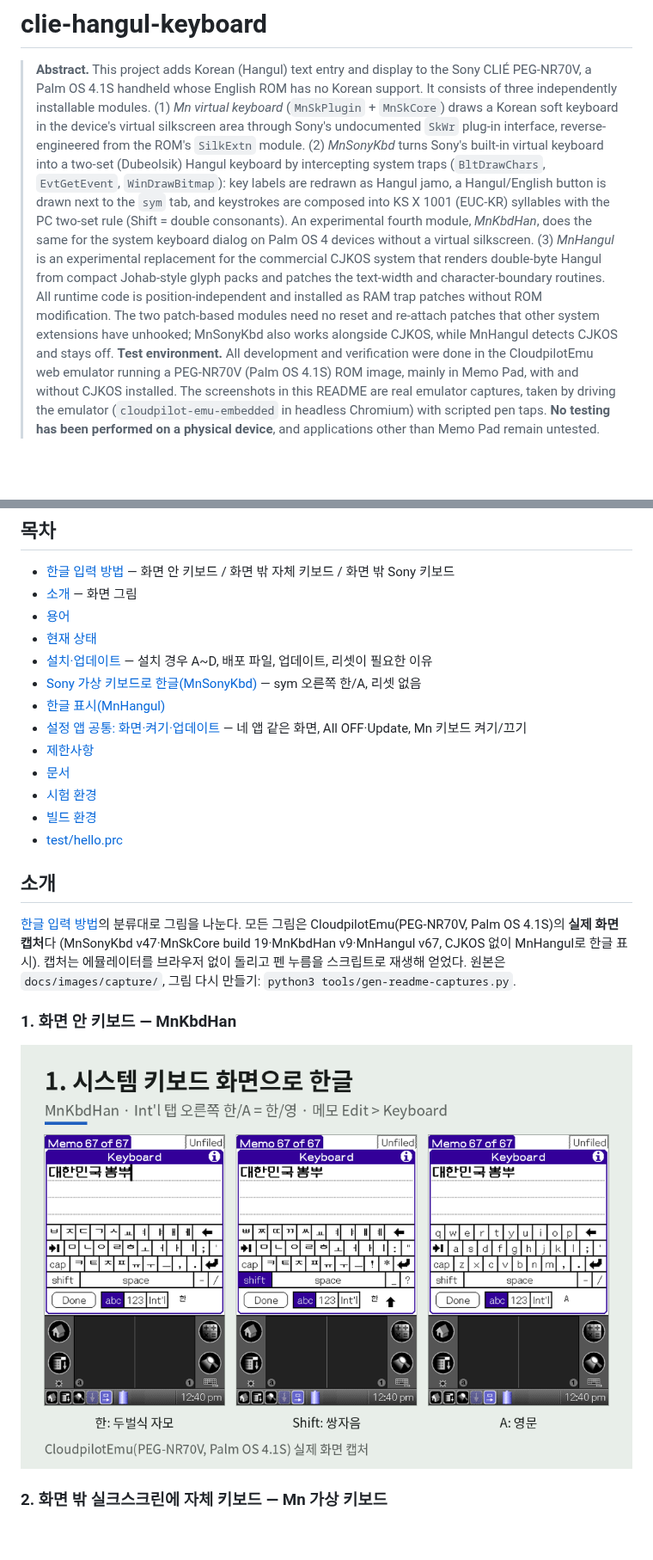
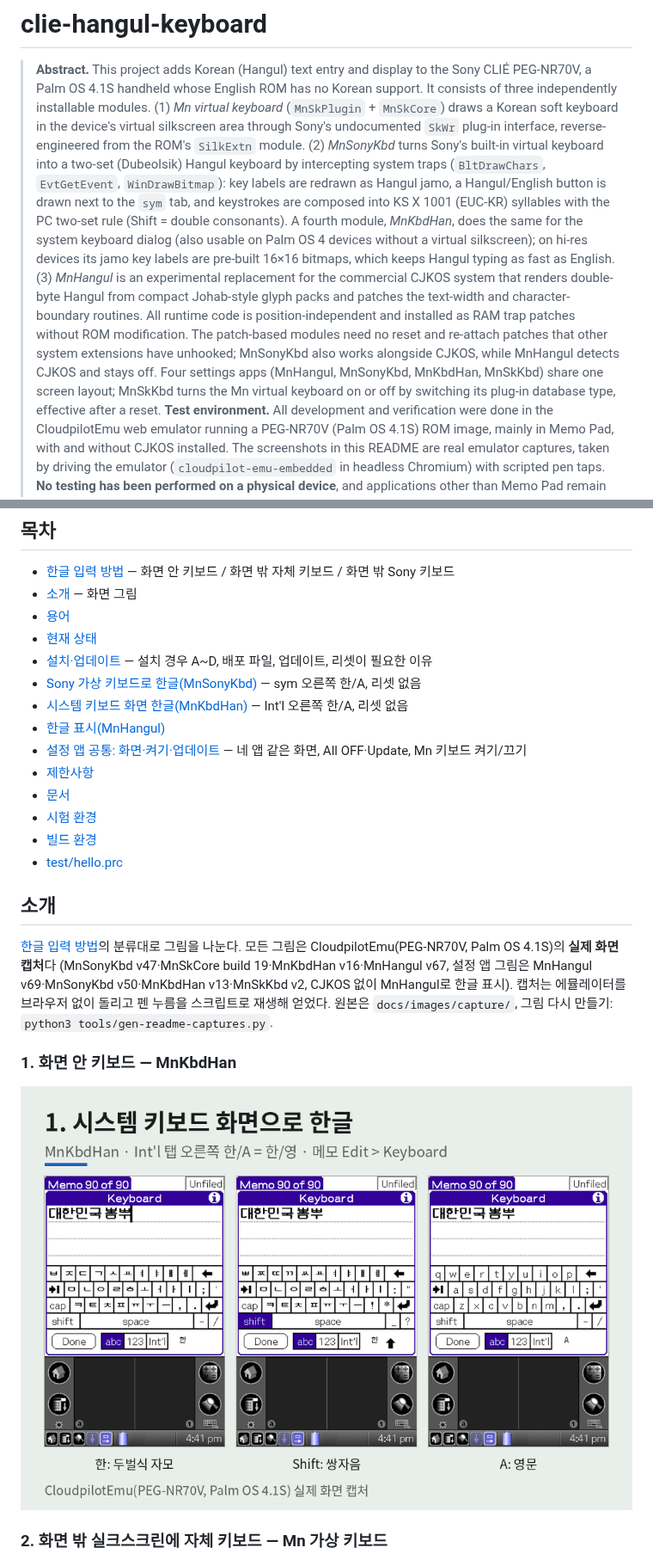
Before and after one commit to muns5965/clie-hangul-keyboard, a Markdown page: README.md, 2 parts joined by grey strips. Shown at 86% size. Rendered like a GitHub page; pictures changed too: docs/images/system-keyboard.png; blank space fills up the shorter version.

```diff
--- a/README.md
+++ b/README.md
@@ -8,13 +8,16 @@
 > two-set (Dubeolsik) Hangul keyboard by intercepting system traps (`BltDrawChars`, `EvtGetEvent`,
 > `WinDrawBitmap`): key labels are redrawn as Hangul jamo, a Hangul/English button is drawn next to the
 > `sym` tab, and keystrokes are composed into KS X 1001 (EUC-KR) syllables with the PC two-set rule
-> (Shift = double consonants). An experimental fourth module, *MnKbdHan*, does the same for the system
-> keyboard dialog on Palm OS 4 devices without a virtual silkscreen. (3) *MnHangul* is an experimental replacement for
+> (Shift = double consonants). A fourth module, *MnKbdHan*, does the same for the system keyboard dialog
+> (also usable on Palm OS 4 devices without a virtual silkscreen); on hi-res devices its jamo key labels are
+> pre-built 16×16 bitmaps, which keeps Hangul typing as fast as English. (3) *MnHangul* is an experimental replacement for
 > the commercial CJKOS system that renders double-byte Hangul from compact Johab-style glyph packs and
 > patches the text-width and character-boundary routines. All runtime code is position-independent and
-> installed as RAM trap patches without ROM modification. The two patch-based modules need no reset and
+> installed as RAM trap patches without ROM modification. The patch-based modules need no reset and
 > re-attach patches that other system extensions have unhooked; MnSonyKbd also works alongside CJKOS,
-> while MnHangul detects CJKOS and stays off.
+> while MnHangul detects CJKOS and stays off. Four settings apps (MnHangul, MnSonyKbd, MnKbdHan, MnSkKbd)
+> share one screen layout; MnSkKbd turns the Mn virtual keyboard on or off by switching its plug-in
+> database type, effective after a reset.
 > **Test environment.** All development and verification were done in the CloudpilotEmu web emulator
 > running a PEG-NR70V (Palm OS 4.1S) ROM image, mainly in Memo Pad, with and without CJKOS installed.
 > The screenshots in this README are real emulator captures, taken by driving the emulator
@@ -56,6 +59,7 @@ Sony CLIÉ PEG-NR70V(Palm OS 4.1S)에서 한글을 쓰기 위한 모듈 모음.
 - [현재 상태](#현재-상태)
 - [설치·업데이트](#설치업데이트) — 설치 경우 A~D, 배포 파일, 업데이트, 리셋이 필요한 이유
 - [Sony 가상 키보드로 한글(MnSonyKbd)](#sony-가상-키보드로-한글mnsonykbd) — sym 오른쪽 한/A, 리셋 없음
+- [시스템 키보드 화면 한글(MnKbdHan)](#시스템-키보드-화면-한글mnkbdhan) — Int'l 오른쪽 한/A, 리셋 없음
 - [한글 표시(MnHangul)](#한글-표시mnhangul)
 - [설정 앱 공통: 화면·켜기·업데이트](#설정-앱-공통-화면켜기업데이트) — 네 앱 같은 화면, All OFF·Update, Mn 키보드 켜기/끄기
 - [제한사항](#제한사항)
@@ -67,7 +71,7 @@ Sony CLIÉ PEG-NR70V(Palm OS 4.1S)에서 한글을 쓰기 위한 모듈 모음.
 ## 소개
 
 [한글 입력 방법](#한글-입력-방법)의 분류대로 그림을 나눈다. 모든 그림은 CloudpilotEmu(PEG-NR70V, Palm OS 4.1S)의 **실제 화면 캡처**다
-(MnSonyKbd v47·MnSkCore build 19·MnKbdHan v9·MnHangul v67, CJKOS 없이 MnHangul로 한글 표시).
+(MnSonyKbd v47·MnSkCore build 19·MnKbdHan v16·MnHangul v67, 설정 앱 그림은 MnHangul v69·MnSonyKbd v50·MnKbdHan v13·MnSkKbd v2, CJKOS 없이 MnHangul로 한글 표시).
 캡처는 에뮬레이터를 브라우저 없이 돌리고 펜 누름을 스크립트로 재생해 얻었다. 원본은 `docs/images/capture/`, 그림 다시 만들기: `python3 tools/gen-readme-captures.py`.
 
 ### 1. 화면 안 키보드 — MnKbdHan
```
Also changed, not shown: other parts of README.md (+30 -2 lines), docs/images/capture/kh_eng.png, docs/images/capture/kh_han.png, docs/images/capture/kh_shift.png.
